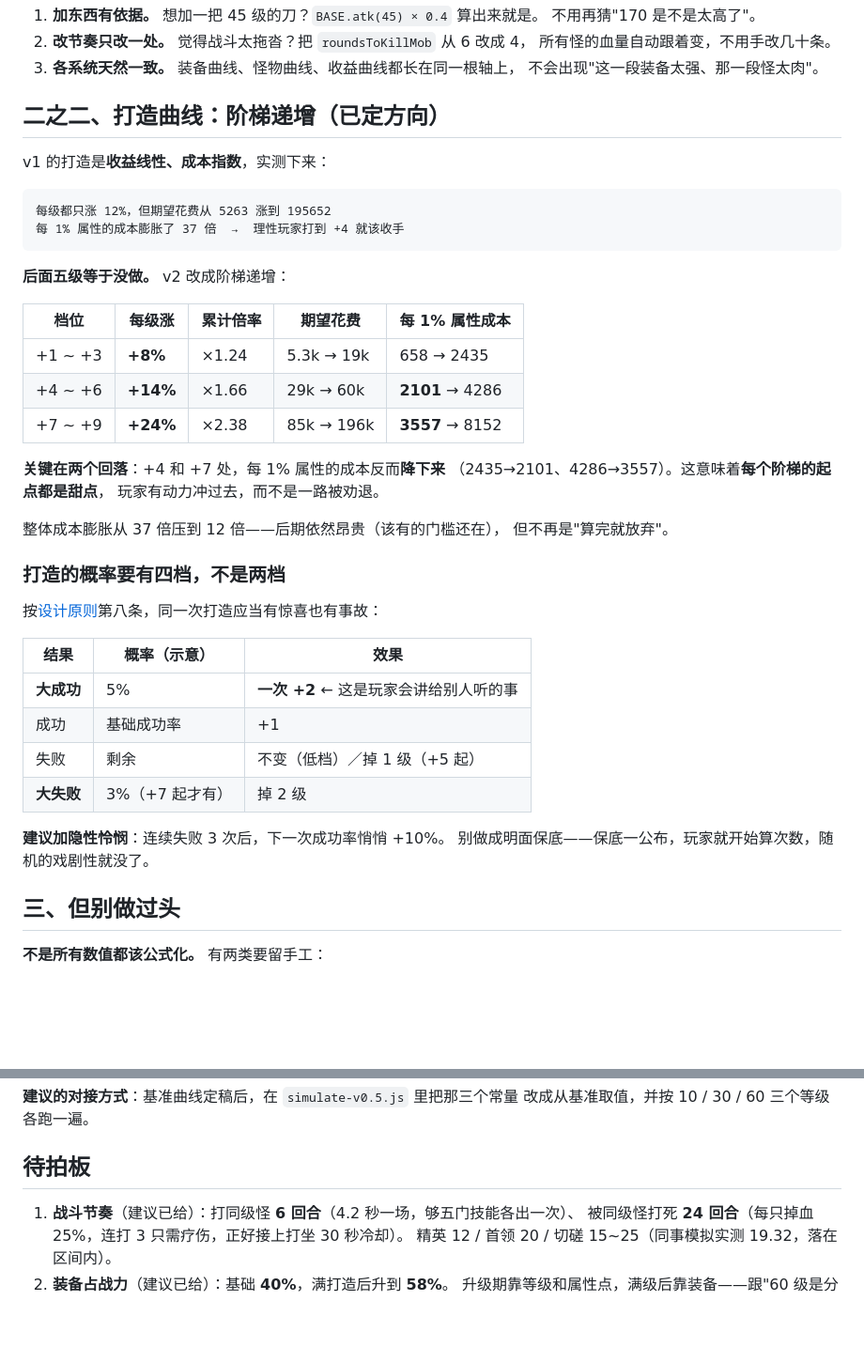
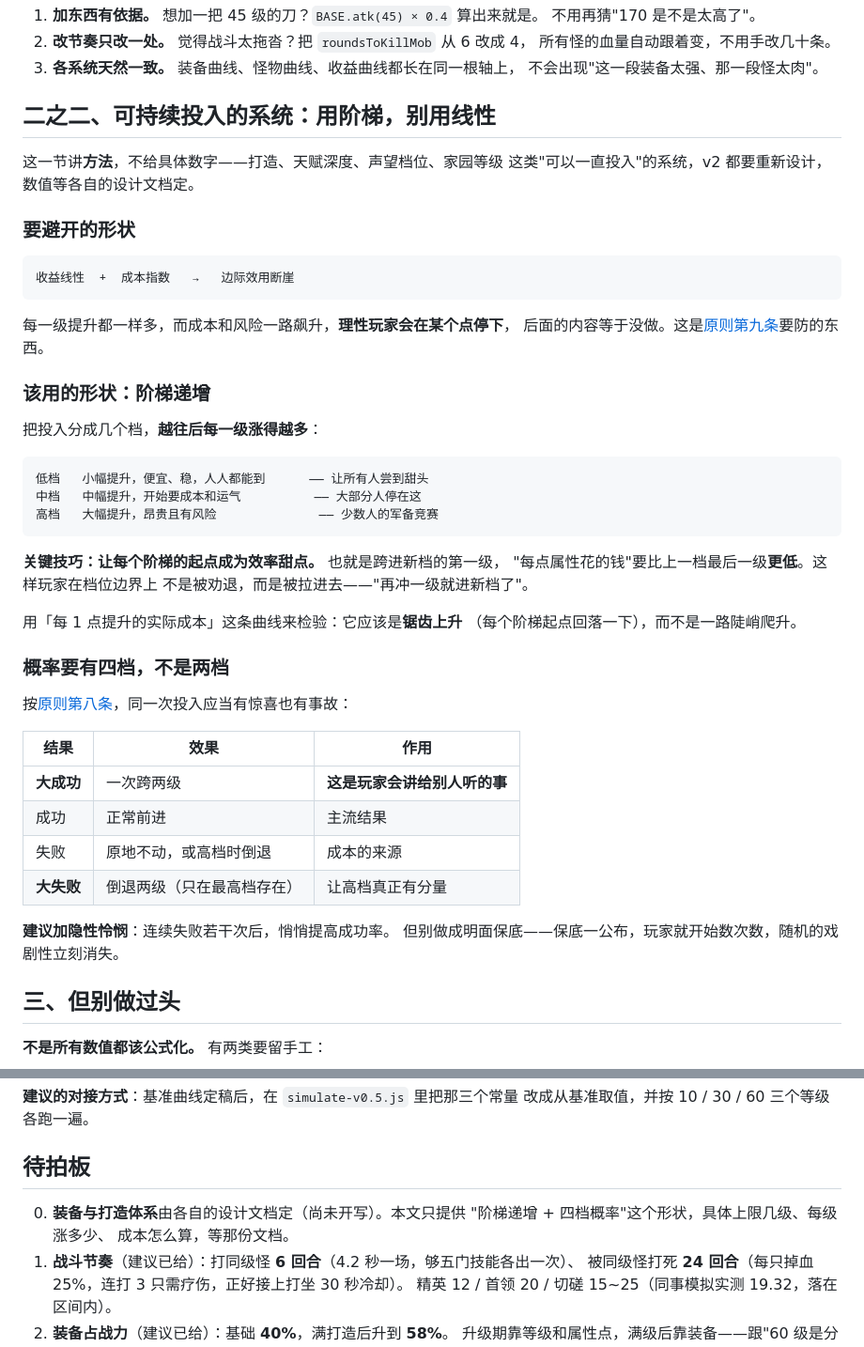
Before and after one commit to FlyingLxy/martialArtsWorld, a Markdown page: docs/数值基准.md, 2 parts joined by grey strips. Shown at 94% size. Drawn GitHub-style; blank space fills up the shorter version.

Commit message:
撤掉打造的具体数值，只留方法论
上一版我又拿 v1 的参数（5263、195652、×2.08、每级 12%）当基础做设计，
违反了自己定的基线。装备与打造整个是 v2 要重新设计的东西——上限几级、
每级涨多少、成本怎么算，都该由那份还没写的设计文档定，不是从 v1 改。

现在这一节只留形状和方法：要避开"收益线性 + 成本指数"（边际断崖）；
该用阶梯递增；关键技巧是让每个阶梯的起点成为效率甜点——跨进新档的
第一级，单位收益的成本要比上一档最后一级更低，玩家在边界上就是被
拉进去而不是被劝退；检验方式是看"每点提升的实际成本"曲线应呈锯齿
上升而非一路陡爬。概率四档（大成功/成功/失败/大失败）也只给结构，
不给数字。

原则里补了一句分寸：可以引用 v1 数据说明"这种形状会出问题"，
但不要把 v2 的数值设计成"在 v1 基础上调整"。v1 只提供反面教材，
不提供起点。

Co-Authored-By: Claude Opus 5 (1M context) <noreply@anthropic.com>

````diff
--- a/docs/数值基准.md
+++ b/docs/数值基准.md
@@ -63,43 +63,50 @@ const BASE = {
 3. **各系统天然一致。** 装备曲线、怪物曲线、收益曲线都长在同一根轴上，
    不会出现"这一段装备太强、那一段怪太肉"。
 
-## 二之二、打造曲线：阶梯递增（已定方向）
+## 二之二、可持续投入的系统：用阶梯，别用线性
 
-v1 的打造是**收益线性、成本指数**，实测下来：
+这一节讲**方法**，不给具体数字——打造、天赋深度、声望档位、家园等级
+这类"可以一直投入"的系统，v2 都要重新设计，数值等各自的设计文档定。
+
+### 要避开的形状
 
 ```
-每级都只涨 12%，但期望花费从 5263 涨到 195652
-每 1% 属性的成本膨胀了 37 倍  →  理性玩家打到 +4 就该收手
+收益线性  +  成本指数   →   边际效用断崖
 ```
 
-**后面五级等于没做。** v2 改成阶梯递增：
+每一级提升都一样多，而成本和风险一路飙升，**理性玩家会在某个点停下**，
+后面的内容等于没做。这是[原则第九条](原则.md)要防的东西。
 
-| 档位 | 每级涨 | 累计倍率 | 期望花费 | 每 1% 属性成本 |
-|---|---|---|---|---|
-| +1 ~ +3 | **+8%** | ×1.24 | 5.3k → 19k | 658 → 2435 |
-| +4 ~ +6 | **+14%** | ×1.66 | 29k → 60k | **2101** → 4286 |
-| +7 ~ +9 | **+24%** | ×2.38 | 85k → 196k | **3557** → 8152 |
+### 该用的形状：阶梯递增
 
-**关键在两个回落**：+4 和 +7 处，每 1% 属性的成本反而**降下来**
-（2435→2101、4286→3557）。这意味着**每个阶梯的起点都是甜点**，
-玩家有动力冲过去，而不是一路被劝退。
+把投入分成几个档，**越往后每一级涨得越多**：
 
-整体成本膨胀从 37 倍压到 12 倍——后期依然昂贵（该有的门槛还在），
-但不再是"算完就放弃"。
+```
+低档   小幅提升，便宜、稳，人人都能到      —— 让所有人尝到甜头
+中档   中幅提升，开始要成本和运气          —— 大部分人停在这
+高档   大幅提升，昂贵且有风险              —— 少数人的军备竞赛
+```
 
-### 打造的概率要有四档，不是两档
+**关键技巧：让每个阶梯的起点成为效率甜点。** 也就是跨进新档的第一级，
+"每点属性花的钱"要比上一档最后一级**更低**。这样玩家在档位边界上
+不是被劝退，而是被拉进去——"再冲一级就进新档了"。
 
-按[设计原则](原则.md)第八条，同一次打造应当有惊喜也有事故：
+用「每 1 点提升的实际成本」这条曲线来检验：它应该是**锯齿上升**
+（每个阶梯起点回落一下），而不是一路陡峭爬升。
 
-| 结果 | 概率（示意） | 效果 |
+### 概率要有四档，不是两档
+
+按[原则第八条](原则.md)，同一次投入应当有惊喜也有事故：
+
+| 结果 | 效果 | 作用 |
 |---|---|---|
-| **大成功** | 5% | **一次 +2** ← 这是玩家会讲给别人听的事 |
-| 成功 | 基础成功率 | +1 |
-| 失败 | 剩余 | 不变（低档）／掉 1 级（+5 起） |
-| **大失败** | 3%（+7 起才有） | 掉 2 级 |
+| **大成功** | 一次跨两级 | **这是玩家会讲给别人听的事** |
+| 成功 | 正常前进 | 主流结果 |
+| 失败 | 原地不动，或高档时倒退 | 成本的来源 |
+| **大失败** | 倒退两级（只在最高档存在） | 让高档真正有分量 |
 
-**建议加隐性怜悯**：连续失败 3 次后，下一次成功率悄悄 +10%。
-别做成明面保底——保底一公布，玩家就开始算次数，随机的戏剧性就没了。
+**建议加隐性怜悯**：连续失败若干次后，悄悄提高成功率。
+但别做成明面保底——保底一公布，玩家就开始数次数，随机的戏剧性立刻消失。
 
 ## 三、但别做过头
 
@@ -165,6 +172,9 @@ v1 的打造是**收益线性、成本指数**，实测下来：
 
 ## 待拍板
 
+0. **装备与打造体系**由各自的设计文档定（尚未开写）。本文只提供
+   "阶梯递增 + 四档概率"这个形状，具体上限几级、每级涨多少、
+   成本怎么算，等那份文档。
 1. **战斗节奏**（建议已给）：打同级怪 **6 回合**（4.2 秒一场，够五门技能各出一次）、
    被同级怪打死 **24 回合**（每只掉血 25%，连打 3 只需疗伤，正好接上打坐 30 秒冷却）。
    精英 12 / 首领 20 / 切磋 15~25（同事模拟实测 19.32，落在区间内）。
````
Also changed, not shown: docs/原则.md (+9 -5 lines).
